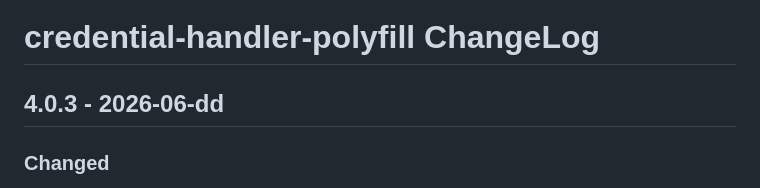
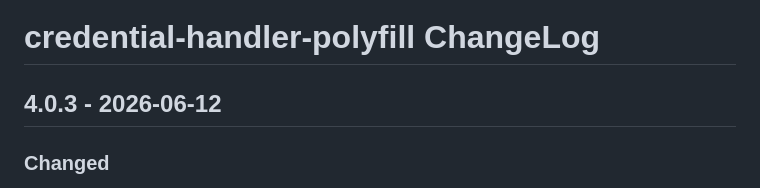
Before and after one commit to credential-handler/credential-handler-polyfill, a Markdown page: CHANGELOG.md, the part around the change. Drawn GitHub-style.

Commit message:
Update changelog.

```diff
--- a/CHANGELOG.md
+++ b/CHANGELOG.md
@@ -1,6 +1,6 @@
 # credential-handler-polyfill ChangeLog
 
-## 4.0.3 - 2026-06-dd
+## 4.0.3 - 2026-06-12
 
 ### Changed
 - Update dev dependencies:
```
